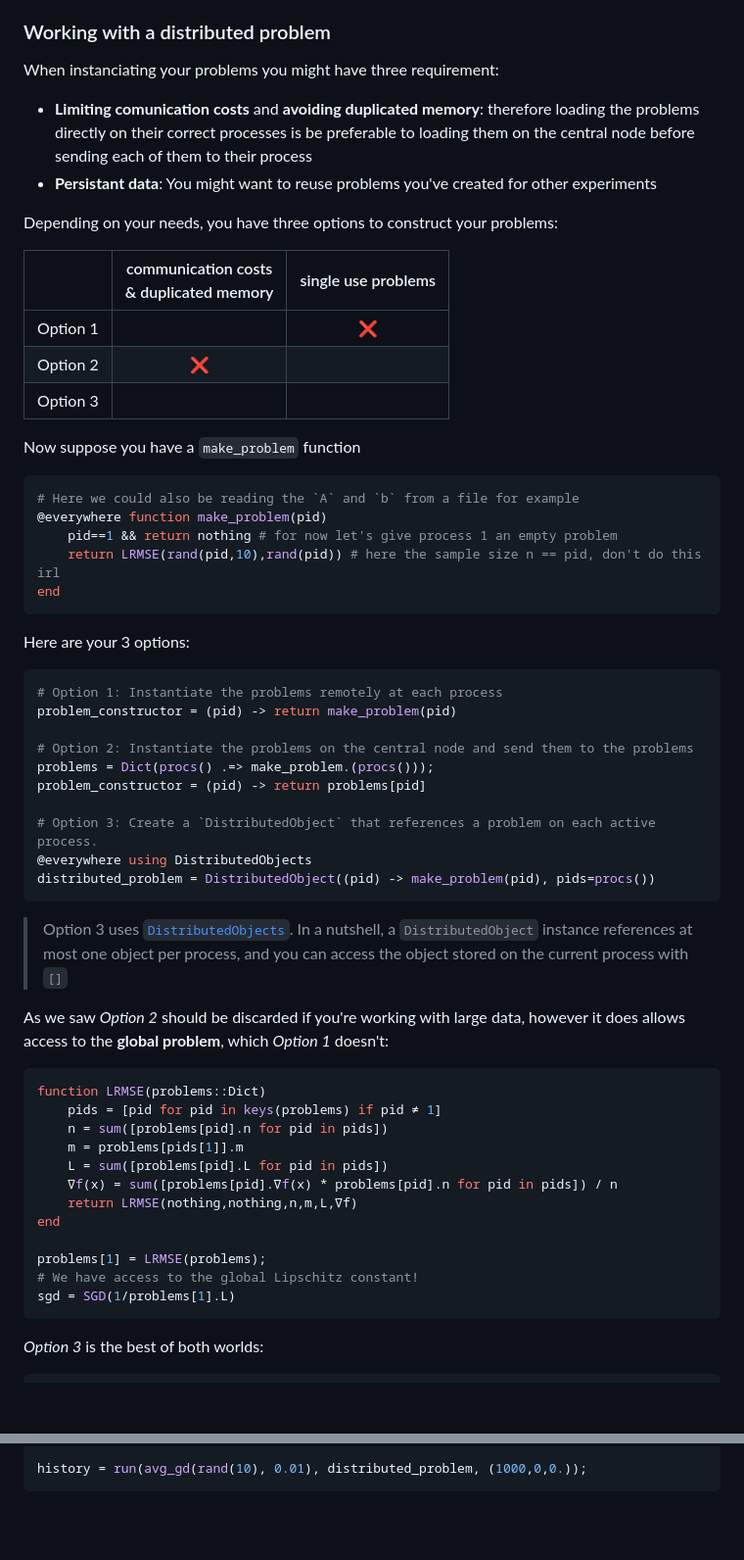
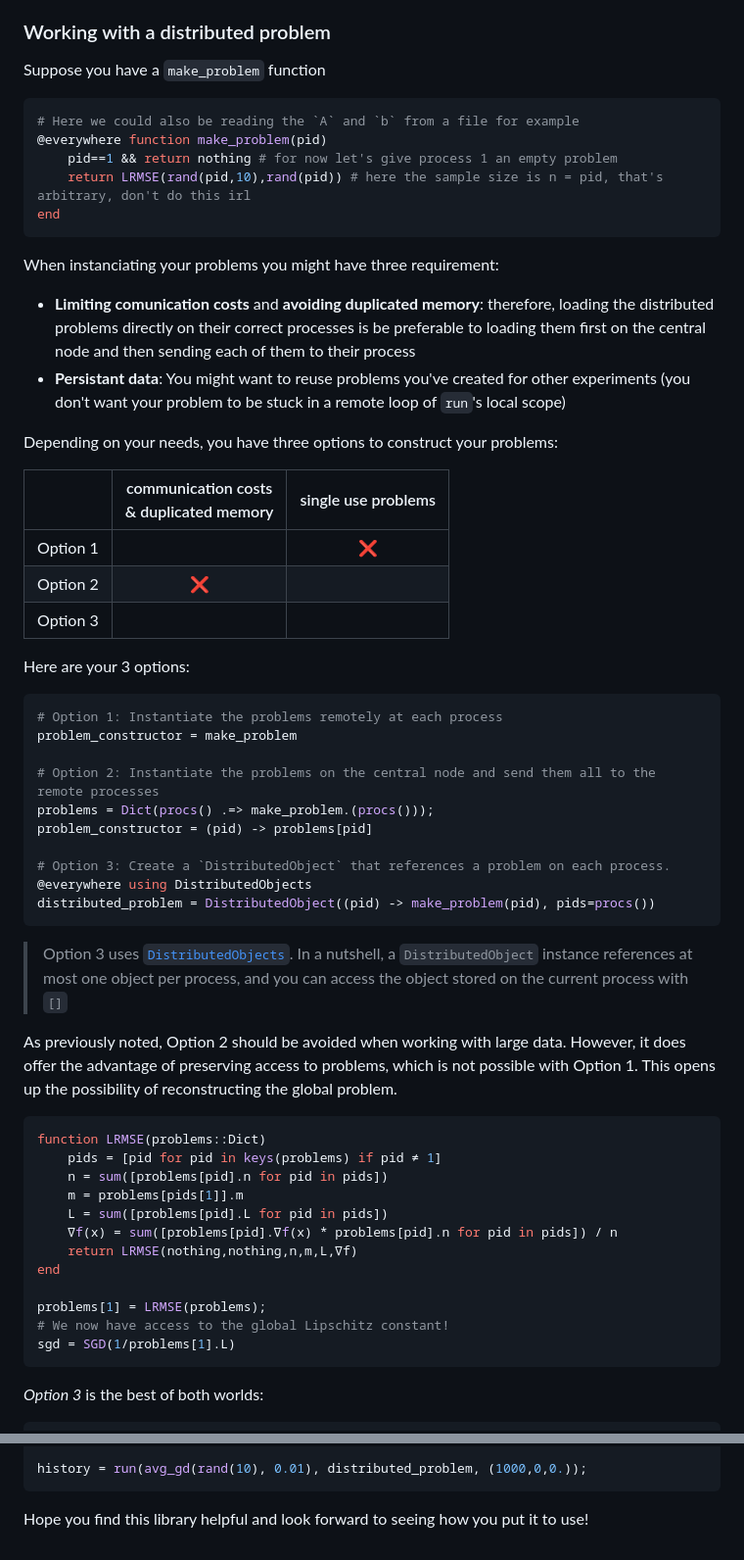
Before and after one commit to SelimChraibi/AsynchronousIterativeAlgorithms.jl, a Markdown page: README.md, 2 parts joined by grey strips. Shown: that part at 98% size. Drawn GitHub-style; blank space fills up the shorter version.

````diff
--- a/README.md
+++ b/README.md
@@ -110,10 +113,20 @@ history = run(sgd, problem_constructor, stopat);
 
 ### Working with a distributed problem
 
+Suppose you have a `make_problem` function
+
+```julia
+# Here we could also be reading the `A` and `b` from a file for example
+@everywhere function make_problem(pid)
+    pid==1 && return nothing # for now let's give process 1 an empty problem
+    return LRMSE(rand(pid,10),rand(pid)) # here the sample size is n = pid, that's arbitrary, don't do this irl
+end
+```
+
 When instanciating your problems you might have three requirement:
 
-- **Limiting comunication costs** and **avoiding duplicated memory**: therefore loading the problems directly on their correct processes is be preferable to loading them on the central node before sending each of them to their process
-- **Persistant data**: You might want to reuse problems you've created for other experiments
+- **Limiting comunication costs** and **avoiding duplicated memory**: therefore, loading the distributed problems directly on their correct processes is be preferable to loading them first on the central node and then sending each of them to their process
+- **Persistant data**: You might want to reuse problems you've created for other experiments (you don't want your problem to be stuck in a remote loop of `run`'s local scope)
 
 Depending on your needs, you have three options to construct your problems:
 
@@ -123,34 +136,24 @@ Depending on your needs, you have three options to construct your problems:
 | Option 2 | ❌ |  |
 | Option 3 |  |  |
 
-Now suppose you have a `make_problem` function
-
-```julia
-# Here we could also be reading the `A` and `b` from a file for example
-@everywhere function make_problem(pid)
-    pid==1 && return nothing # for now let's give process 1 an empty problem
-    return LRMSE(rand(pid,10),rand(pid)) # here the sample size n == pid, don't do this irl
-end
-```
-
 Here are your 3 options:
 
 ```julia
 # Option 1: Instantiate the problems remotely at each process
-problem_constructor = (pid) -> return make_problem(pid)
+problem_constructor = make_problem
 
-# Option 2: Instantiate the problems on the central node and send them to the problems
+# Option 2: Instantiate the problems on the central node and send them all to the remote processes
 problems = Dict(procs() .=> make_problem.(procs()));
-problem_constructor = (pid) -> return problems[pid]
+problem_constructor = (pid) -> problems[pid]
 
-# Option 3: Create a `DistributedObject` that references a problem on each active process.
+# Option 3: Create a `DistributedObject` that references a problem on each process.
 @everywhere using DistributedObjects
 distributed_problem = DistributedObject((pid) -> make_problem(pid), pids=procs())
 ```
 
 > Option 3 uses [`DistributedObjects`](https://github.com/Selim78/DistributedObjects.jl). In a nutshell, a `DistributedObject` instance references at most one object per process, and you can access the object stored on the current process with `[]`
 
-As we saw *Option 2* should be discarded if you're working with large data, however it does allows access to the **global problem**, which *Option 1* doesn't:
+As previously noted, Option 2 should be avoided when working with large data. However, it does offer the advantage of preserving access to problems, which is not possible with Option 1. This opens up the possibility of reconstructing the global problem.
 
 ```julia
 function LRMSE(problems::Dict)
@@ -163,7 +166,7 @@ function LRMSE(problems::Dict)
 end
 
 problems[1] = LRMSE(problems);
-# We have access to the global Lipschitz constant!
+# We now have access to the global Lipschitz constant!
 sgd = SGD(1/problems[1].L)
 ```
 
@@ -330,3 +336,5 @@ end
 
 history = run(avg_gd(rand(10), 0.01), distributed_problem, (1000,0,0.));
 ```
+
+Hope you find this library helpful and look forward to seeing how you put it to use!
````
Also changed, not shown: other parts of README.md (+35 -29 lines).
